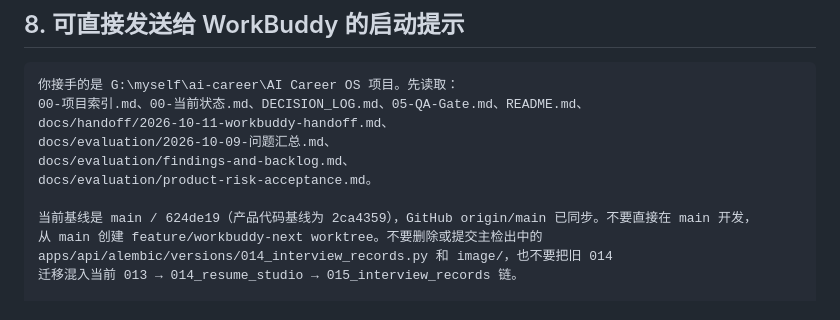
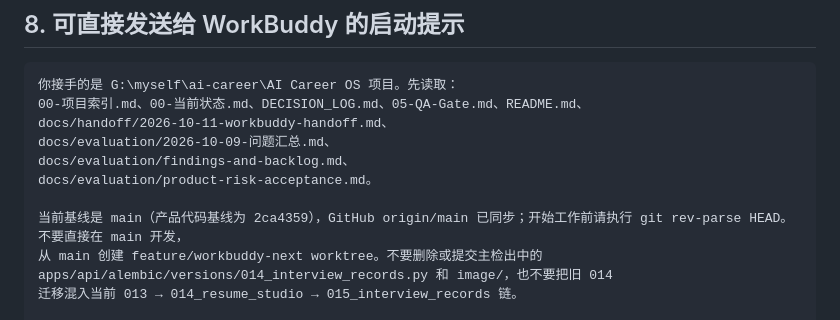
Before and after one commit to Cassieel-Q/AI-Career-OS, a Markdown page: docs/handoff/2026-10-11-workbuddy-handoff.md, the part around the change. Rendered like a GitHub page.

Commit message:
docs: remove stale handoff commit reference

```diff
--- a/docs/handoff/2026-10-11-workbuddy-handoff.md
+++ b/docs/handoff/2026-10-11-workbuddy-handoff.md
@@ -194,7 +194,7 @@ docs/evaluation/2026-10-09-问题汇总.md、
 docs/evaluation/findings-and-backlog.md、
 docs/evaluation/product-risk-acceptance.md。
 
-当前基线是 main / 624de19（产品代码基线为 2ca4359），GitHub origin/main 已同步。不要直接在 main 开发，
+当前基线是 main（产品代码基线为 2ca4359），GitHub origin/main 已同步；开始工作前请执行 git rev-parse HEAD。不要直接在 main 开发，
 从 main 创建 feature/workbuddy-next worktree。不要删除或提交主检出中的
 apps/api/alembic/versions/014_interview_records.py 和 image/，也不要把旧 014
 迁移混入当前 013 → 014_resume_studio → 015_interview_records 链。
```
